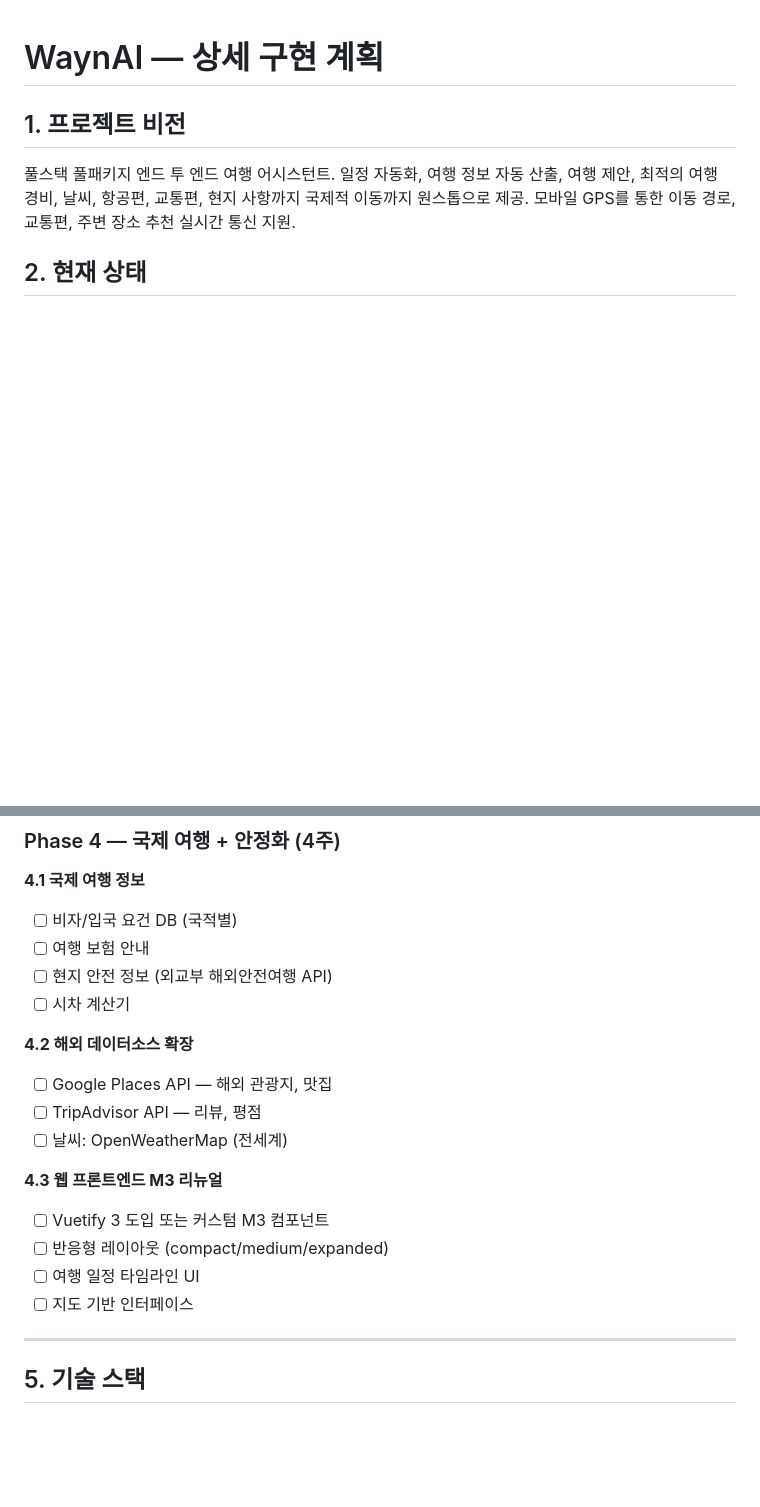
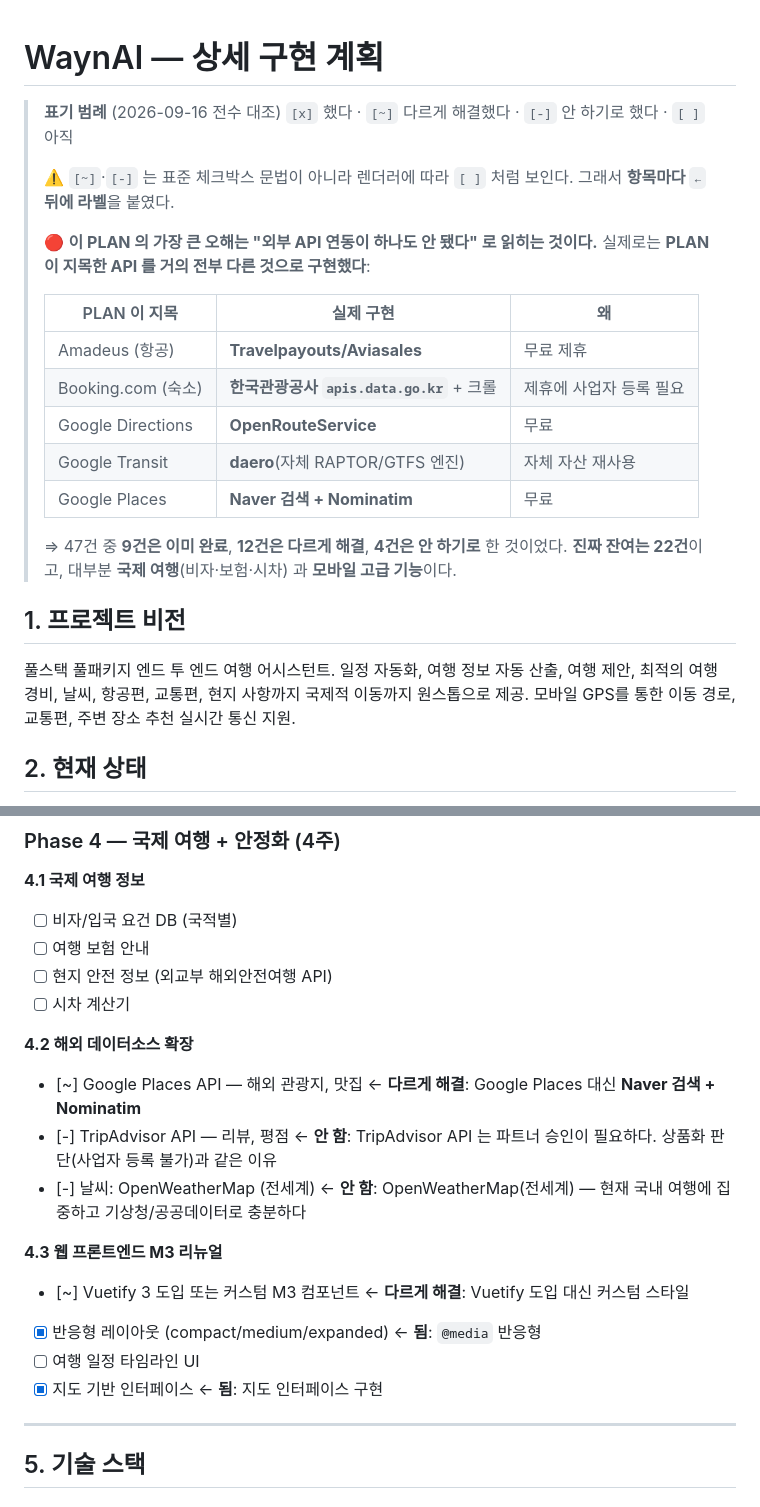
Before and after one commit to LucestDail/waynai, a Markdown page: PLAN.md, 2 parts joined by grey strips. Rendered like a GitHub page; blank space fills up the shorter version.

```diff
--- a/PLAN.md
+++ b/PLAN.md
@@ -1,4 +1,25 @@
 # WaynAI — 상세 구현 계획
+
+> **표기 범례** (2026-09-16 전수 대조)
+> `[x]` 했다 · `[~]` 다르게 해결했다 · `[-]` 안 하기로 했다 · `[ ]` 아직
+>
+> ⚠️ `[~]`·`[-]` 는 표준 체크박스 문법이 아니라 렌더러에 따라 `[ ]` 처럼 보인다.
+> 그래서 **항목마다 `←` 뒤에 라벨**을 붙였다.
+>
+> 🔴 **이 PLAN 의 가장 큰 오해는 "외부 API 연동이 하나도 안 됐다" 로 읽히는 것이다.**
+> 실제로는 **PLAN 이 지목한 API 를 거의 전부 다른 것으로 구현했다**:
+>
+> | PLAN 이 지목 | 실제 구현 | 왜 |
+> |---|---|---|
+> | Amadeus (항공) | **Travelpayouts/Aviasales** | 무료 제휴 |
+> | Booking.com (숙소) | **한국관광공사 `apis.data.go.kr`** + 크롤 | 제휴에 사업자 등록 필요 |
+> | Google Directions | **OpenRouteService** | 무료 |
+> | Google Transit | **daero**(자체 RAPTOR/GTFS 엔진) | 자체 자산 재사용 |
+> | Google Places | **Naver 검색 + Nominatim** | 무료 |
+>
+> ⇒ 47건 중 **9건은 이미 완료**, **12건은 다르게 해결**, **4건은 안 하기로** 한 것이었다.
+> **진짜 잔여는 22건**이고, 대부분 **국제 여행**(비자·보험·시차) 과 **모바일 고급 기능**이다.
+
 
 ## 1. 프로젝트 비전
 
@@ -186,15 +207,15 @@ Content-Type: application/json
 - [ ] 시차 계산기
 
 **4.2 해외 데이터소스 확장**
-- [ ] Google Places API — 해외 관광지, 맛집
-- [ ] TripAdvisor API — 리뷰, 평점
-- [ ] 날씨: OpenWeatherMap (전세계)
+- [~] Google Places API — 해외 관광지, 맛집  ← **다르게 해결**: Google Places 대신 **Naver 검색 + Nominatim**
+- [-] TripAdvisor API — 리뷰, 평점  ← **안 함**: TripAdvisor API 는 파트너 승인이 필요하다. 상품화 판단(사업자 등록 불가)과 같은 이유
+- [-] 날씨: OpenWeatherMap (전세계)  ← **안 함**: OpenWeatherMap(전세계) — 현재 국내 여행에 집중하고 기상청/공공데이터로 충분하다
 
 **4.3 웹 프론트엔드 M3 리뉴얼**
-- [ ] Vuetify 3 도입 또는 커스텀 M3 컴포넌트
-- [ ] 반응형 레이아웃 (compact/medium/expanded)
+- [~] Vuetify 3 도입 또는 커스텀 M3 컴포넌트  ← **다르게 해결**: Vuetify 도입 대신 커스텀 스타일
+- [x] 반응형 레이아웃 (compact/medium/expanded)  ← **됨**: `@media` 반응형
 - [ ] 여행 일정 타임라인 UI
-- [ ] 지도 기반 인터페이스
+- [x] 지도 기반 인터페이스  ← **됨**: 지도 인터페이스 구현
 
 ---
 
```
Also changed, not shown: other parts of PLAN.md (+19 -19 lines).
